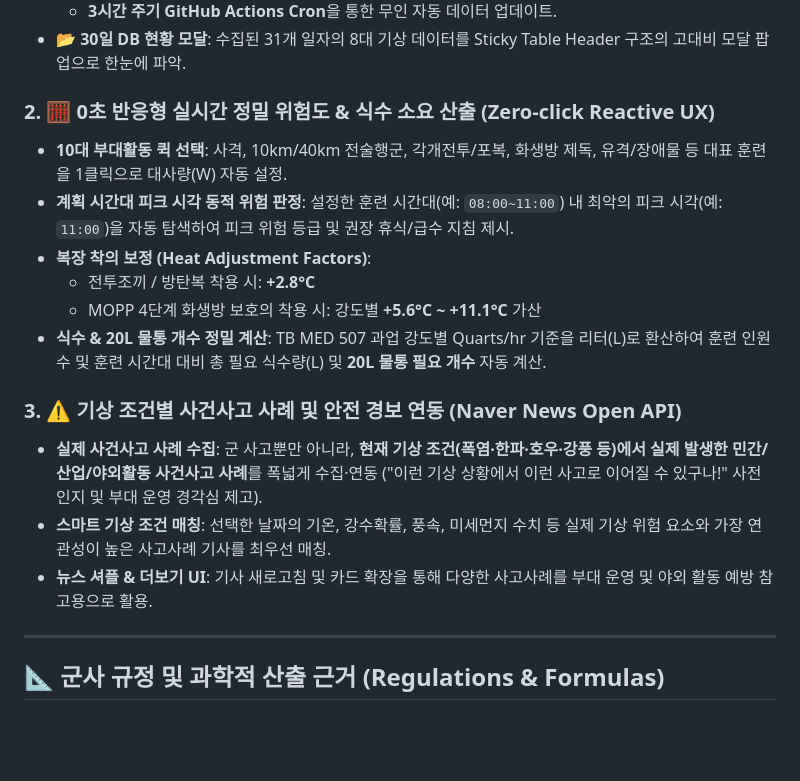
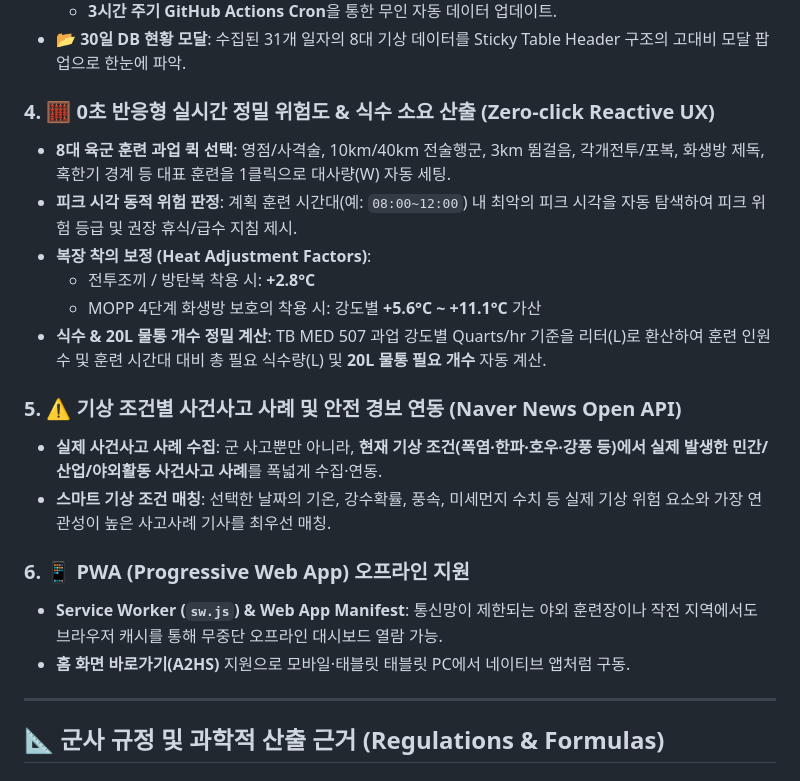
Before and after one commit to jhjhc1483/weather_contest, a Markdown page: README.md, the part around one of its changes. Rendered like a GitHub page; blank space fills up the shorter version.

```diff
--- a/README.md
+++ b/README.md
@@ -24,18 +48,21 @@
   - **3시간 주기 GitHub Actions Cron**을 통한 무인 자동 데이터 업데이트.
 - **📂 30일 DB 현황 모달**: 수집된 31개 일자의 8대 기상 데이터를 Sticky Table Header 구조의 고대비 모달 팝업으로 한눈에 파악.
 
-### 2. 🧮 0초 반응형 실시간 정밀 위험도 & 식수 소요 산출 (Zero-click Reactive UX)
-- **10대 부대활동 퀵 선택**: 사격, 10km/40km 전술행군, 각개전투/포복, 화생방 제독, 유격/장애물 등 대표 훈련을 1클릭으로 대사량(W) 자동 설정.
-- **계획 시간대 피크 시각 동적 위험 판정**: 설정한 훈련 시간대(예: `08:00~11:00`) 내 최악의 피크 시각(예: `11:00`)을 자동 탐색하여 피크 위험 등급 및 권장 휴식/급수 지침 제시.
+### 4. 🧮 0초 반응형 실시간 정밀 위험도 & 식수 소요 산출 (Zero-click Reactive UX)
+- **8대 육군 훈련 과업 퀵 선택**: 영점/사격술, 10km/40km 전술행군, 3km 뜀걸음, 각개전투/포복, 화생방 제독, 혹한기 경계 등 대표 훈련을 1클릭으로 대사량(W) 자동 세팅.
+- **피크 시각 동적 위험 판정**: 계획 훈련 시간대(예: `08:00~12:00`) 내 최악의 피크 시각을 자동 탐색하여 피크 위험 등급 및 권장 휴식/급수 지침 제시.
 - **복장 착의 보정 (Heat Adjustment Factors)**:
   - 전투조끼 / 방탄복 착용 시: **+2.8°C**
   - MOPP 4단계 화생방 보호의 착용 시: 강도별 **+5.6°C ~ +11.1°C** 가산
 - **식수 & 20L 물통 개수 정밀 계산**: TB MED 507 과업 강도별 Quarts/hr 기준을 리터(L)로 환산하여 훈련 인원수 및 훈련 시간대 대비 총 필요 식수량(L) 및 **20L 물통 필요 개수** 자동 계산.
 
-### 3. ⚠️ 기상 조건별 사건사고 사례 및 안전 경보 연동 (Naver News Open API)
-- **실제 사건사고 사례 수집**: 군 사고뿐만 아니라, **현재 기상 조건(폭염·한파·호우·강풍 등)에서 실제 발생한 민간/산업/야외활동 사건사고 사례**를 폭넓게 수집·연동 ("이런 기상 상황에서 이런 사고로 이어질 수 있구나!" 사전 인지 및 부대 운영 경각심 제고).
+### 5. ⚠️ 기상 조건별 사건사고 사례 및 안전 경보 연동 (Naver News Open API)
+- **실제 사건사고 사례 수집**: 군 사고뿐만 아니라, **현재 기상 조건(폭염·한파·호우·강풍 등)에서 실제 발생한 민간/산업/야외활동 사건사고 사례**를 폭넓게 수집·연동.
 - **스마트 기상 조건 매칭**: 선택한 날짜의 기온, 강수확률, 풍속, 미세먼지 수치 등 실제 기상 위험 요소와 가장 연관성이 높은 사고사례 기사를 최우선 매칭.
-- **뉴스 셔플 & 더보기 UI**: 기사 새로고침 및 카드 확장을 통해 다양한 사고사례를 부대 운영 및 야외 활동 예방 참고용으로 활용.
+
+### 6. 📱 PWA (Progressive Web App) 오프라인 지원
+- **Service Worker (`sw.js`) & Web App Manifest**: 통신망이 제한되는 야외 훈련장이나 작전 지역에서도 브라우저 캐시를 통해 무중단 오프라인 대시보드 열람 가능.
+- **홈 화면 바로가기(A2HS)** 지원으로 모바일·태블릿 태블릿 PC에서 네이티브 앱처럼 구동.
 
 ---
 
```
Also changed, not shown: other parts of README.md (+58 -25 lines).
